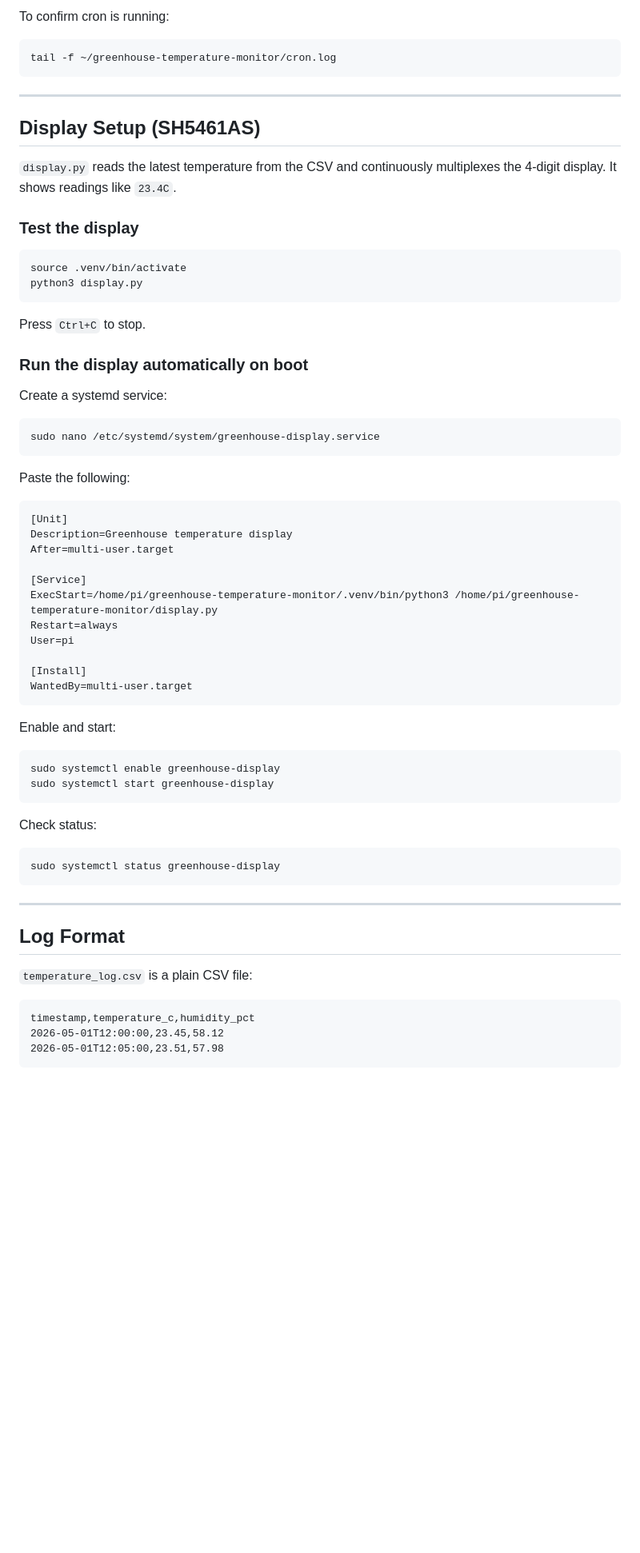
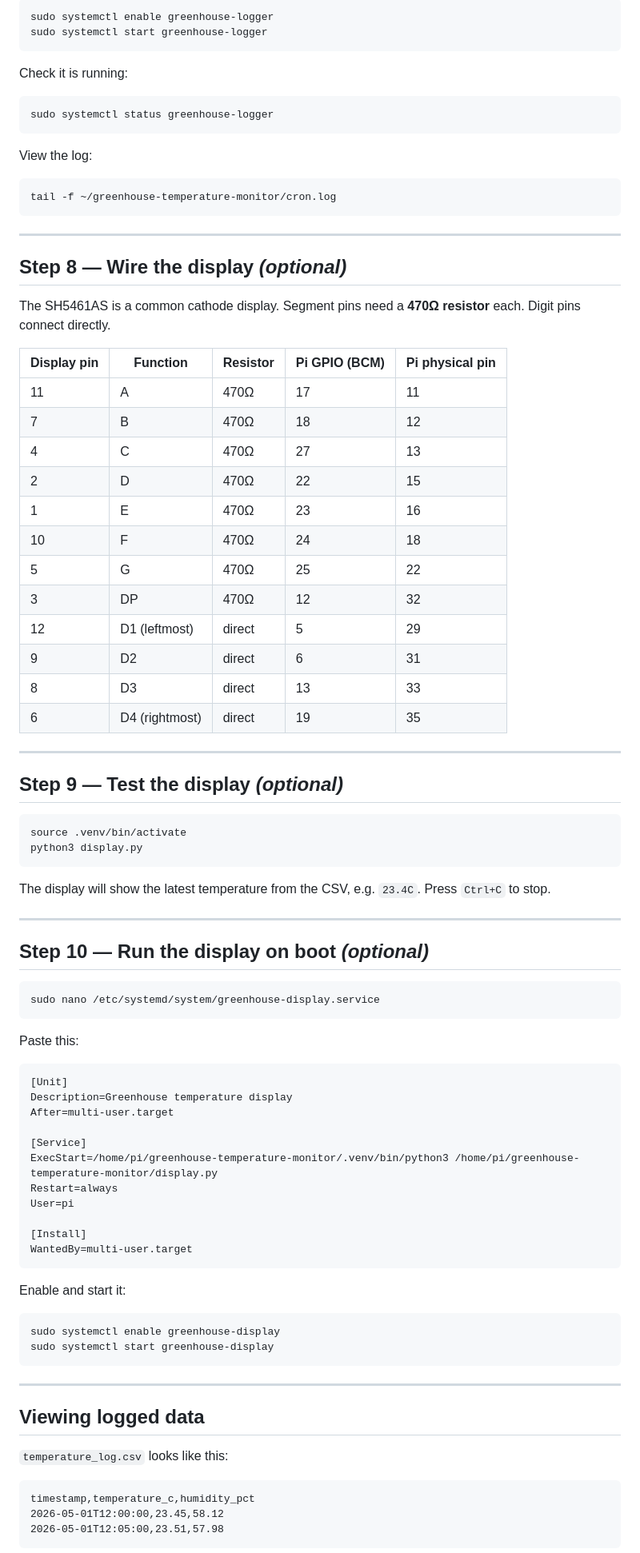
Before and after one commit to kennetng/greenhouse-temperature-monitor, a Markdown page: README.md, the part around one of its changes. Shown at 80% size. Drawn GitHub-style; blank space fills up the shorter version.

````diff
--- a/README.md
+++ b/README.md
@@ -148,5 +140,16 @@ Save and exit. Cron will now log a reading every 5 minutes, even after reboots.
 
-To confirm cron is running:
+```bash
+sudo systemctl enable greenhouse-logger
+sudo systemctl start greenhouse-logger
+```
+
+Check it is running:
+
+```bash
+sudo systemctl status greenhouse-logger
+```
+
+View the log:
 
 ```bash
 tail -f ~/greenhouse-temperature-monitor/cron.log
@@ -154,28 +157,45 @@ tail -f ~/greenhouse-temperature-monitor/cron.log
 
 ---
 
-## Display Setup (SH5461AS)
+## Step 8 — Wire the display *(optional)*
 
-`display.py` reads the latest temperature from the CSV and continuously multiplexes the 4-digit display. It shows readings like `23.4C`.
+The SH5461AS is a common cathode display. Segment pins need a **470Ω resistor** each. Digit pins connect directly.
 
-### Test the display
+| Display pin | Function       | Resistor | Pi GPIO (BCM) | Pi physical pin |
+|-------------|----------------|----------|---------------|-----------------|
+| 11          | A              | 470Ω     | 17            | 11              |
+| 7           | B              | 470Ω     | 18            | 12              |
+| 4           | C              | 470Ω     | 27            | 13              |
+| 2           | D              | 470Ω     | 22            | 15              |
+| 1           | E              | 470Ω     | 23            | 16              |
+| 10          | F              | 470Ω     | 24            | 18              |
+| 5           | G              | 470Ω     | 25            | 22              |
+| 3           | DP             | 470Ω     | 12            | 32              |
+| 12          | D1 (leftmost)  | direct   | 5             | 29              |
+| 9           | D2             | direct   | 6             | 31              |
+| 8           | D3             | direct   | 13            | 33              |
+| 6           | D4 (rightmost) | direct   | 19            | 35              |
+
+---
+
+## Step 9 — Test the display *(optional)*
 
 ```bash
 source .venv/bin/activate
 python3 display.py
 ```
 
-Press `Ctrl+C` to stop.
+The display will show the latest temperature from the CSV, e.g. `23.4C`. Press `Ctrl+C` to stop.
 
-### Run the display automatically on boot
+---
 
-Create a systemd service:
+## Step 10 — Run the display on boot *(optional)*
 
 ```bash
 sudo nano /etc/systemd/system/greenhouse-display.service
 ```
 
-Paste the following:
+Paste this:
 
 ```ini
 [Unit]
@@ -191,24 +211,18 @@ User=pi
 WantedBy=multi-user.target
 ```
 
-Enable and start:
+Enable and start it:
 
 ```bash
 sudo systemctl enable greenhouse-display
 sudo systemctl start greenhouse-display
 ```
 
-Check status:
-
-```bash
-sudo systemctl status greenhouse-display
-```
-
 ---
 
-## Log Format
+## Viewing logged data
 
-`temperature_log.csv` is a plain CSV file:
+`temperature_log.csv` looks like this:
 
 ```
 timestamp,temperature_c,humidity_pct
````
Also changed, not shown: other parts of README.md (+60 -68 lines).
